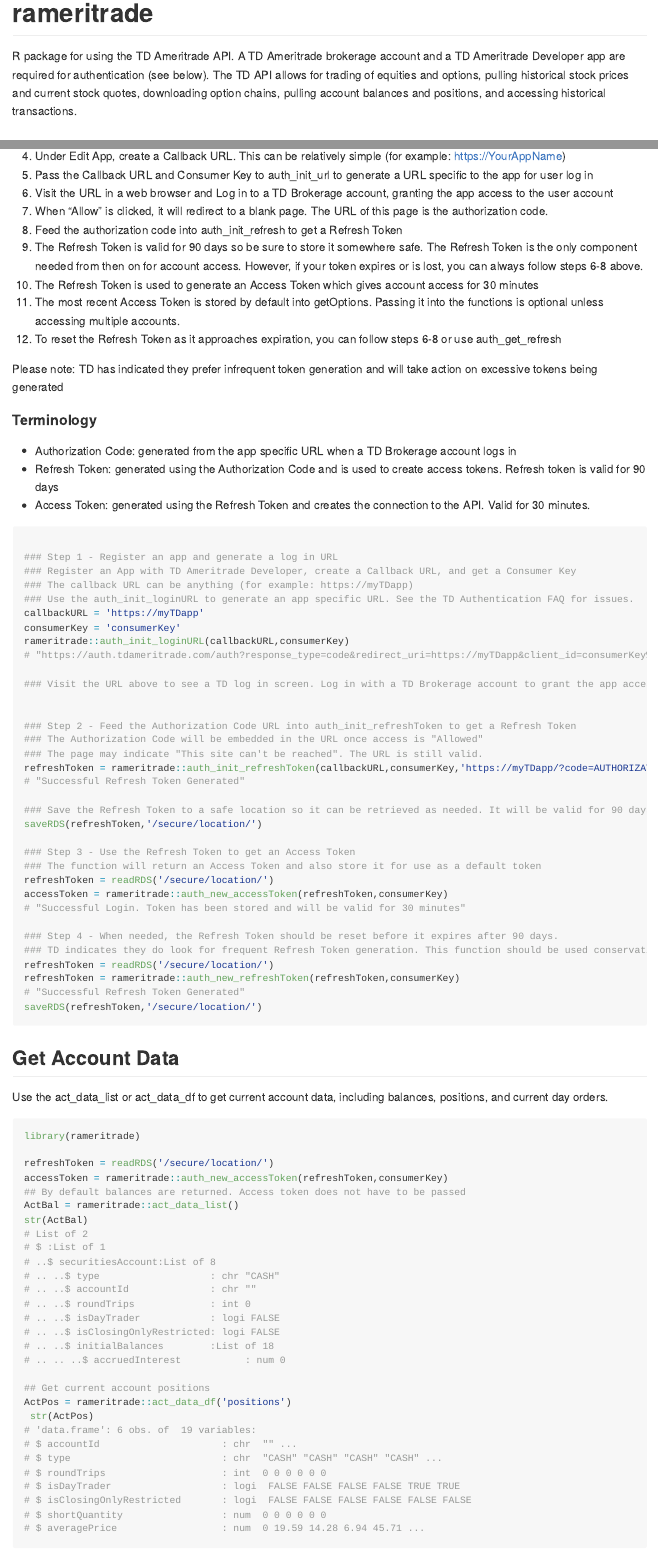
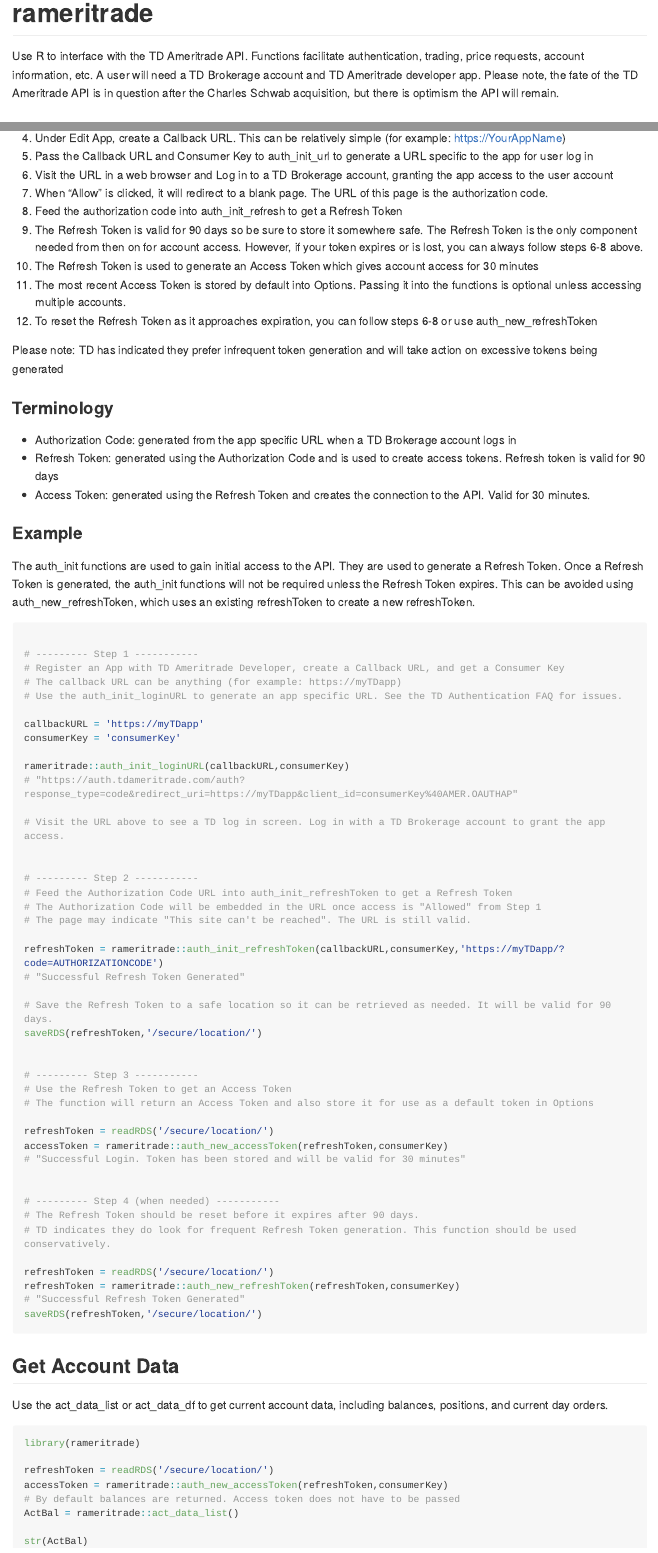
Before and after one commit to gowthamrao/rameritrade, an R Markdown document (README.Rmd): the page in a window 1100 px wide, from its top, and a second part further down, joined at a grey line. The pictures show the output file README.md that the author committed with the source, drawn offline in the style of GitHub; long lines of code are wrapped.

Commit message:
Adding clarity around authentication process

````diff
--- a/README.Rmd
+++ b/README.Rmd
@@ -18,7 +18,7 @@
 <!-- badges: start -->
 <!-- badges: end -->
 
-R package for using the TD Ameritrade API. A TD Ameritrade brokerage account and a TD Ameritrade Developer app are required for authentication (see below). The TD API allows for trading of equities and options, pulling historical stock prices and current stock quotes, downloading option chains, pulling account balances and positions, and accessing historical transactions.
+Use R to interface with the TD Ameritrade API. Functions facilitate authentication, trading, price requests, account information, etc. A user will need a TD Brokerage account and TD Ameritrade developer app. Please note, the fate of the TD Ameritrade API is in question after the Charles Schwab acquisition, but there is optimism the API will remain.
 
 ## Introduction
 
@@ -63,47 +61,61 @@
 8. Feed the authorization code into auth_init_refresh to get a Refresh Token
 9. The Refresh Token is valid for 90 days so be sure to store it somewhere safe. The Refresh Token is the only component needed from then on for account access. However, if your token expires or is lost, you can always follow steps 6-8 above.
 10. The Refresh Token is used to generate an Access Token which gives account access for 30 minutes
-11. The most recent Access Token is stored by default into getOptions. Passing it into the functions is optional unless accessing multiple accounts.
-12. To reset the Refresh Token as it approaches expiration, you can follow steps 6-8 or use auth_get_refresh
+11. The most recent Access Token is stored by default into Options. Passing it into the functions is optional unless accessing multiple accounts.
+12. To reset the Refresh Token as it approaches expiration, you can follow steps 6-8 or use auth_new_refreshToken
 
 Please note: TD has indicated they prefer infrequent token generation and will take action on excessive tokens being generated
 
-#### Terminology
+### Terminology
  - Authorization Code: generated from the app specific URL when a TD Brokerage account logs in
  - Refresh Token: generated using the Authorization Code and is used to create access tokens. Refresh token is valid for 90 days
  - Access Token: generated using the Refresh Token and creates the connection to the API. Valid for 30 minutes.
 
+### Example
+
+The auth_init functions are used to gain initial access to the API. They are used to generate a Refresh Token. Once a Refresh Token is generated, the auth_init functions will not be required unless the Refresh Token expires. This can be avoided using auth_new_refreshToken, which uses an existing refreshToken to create a new refreshToken.
+
 ``` r
 
-### Step 1 - Register an app and generate a log in URL
-### Register an App with TD Ameritrade Developer, create a Callback URL, and get a Consumer Key
-### The callback URL can be anything (for example: https://myTDapp)
-### Use the auth_init_loginURL to generate an app specific URL. See the TD Authentication FAQ for issues.
+# --------- Step 1 -----------
+# Register an App with TD Ameritrade Developer, create a Callback URL, and get a Consumer Key
+# The callback URL can be anything (for example: https://myTDapp)
+# Use the auth_init_loginURL to generate an app specific URL. See the TD Authentication FAQ for issues.
+
 callbackURL = 'https://myTDapp'
 consumerKey = 'consumerKey'
+
 rameritrade::auth_init_loginURL(callbackURL,consumerKey)
 # "https://auth.tdameritrade.com/auth?response_type=code&redirect_uri=https://myTDapp&client_id=consumerKey%40AMER.OAUTHAP"
 
-### Visit the URL above to see a TD log in screen. Log in with a TD Brokerage account to grant the app access.
+# Visit the URL above to see a TD log in screen. Log in with a TD Brokerage account to grant the app access.
 
 
-### Step 2 - Feed the Authorization Code URL into auth_init_refreshToken to get a Refresh Token
-### The Authorization Code will be embedded in the URL once access is "Allowed"
-### The page may indicate "This site can't be reached". The URL is still valid.
+# --------- Step 2 -----------
+# Feed the Authorization Code URL into auth_init_refreshToken to get a Refresh Token
+# The Authorization Code will be embedded in the URL once access is "Allowed" from Step 1
+# The page may indicate "This site can't be reached". The URL is still valid.
+
 refreshToken = rameritrade::auth_init_refreshToken(callbackURL,consumerKey,'https://myTDapp/?code=AUTHORIZATIONCODE')
 # "Successful Refresh Token Generated"
 
-### Save the Refresh Token to a safe location so it can be retrieved as needed. It will be valid for 90 days.
+# Save the Refresh Token to a safe location so it can be retrieved as needed. It will be valid for 90 days.
 saveRDS(refreshToken,'/secure/location/')
 
-### Step 3 - Use the Refresh Token to get an Access Token
-### The function will return an Access Token and also store it for use as a default token
+
+# --------- Step 3 -----------
+# Use the Refresh Token to get an Access Token
+# The function will return an Access Token and also store it for use as a default token in Options
+
 refreshToken = readRDS('/secure/location/')
 accessToken = rameritrade::auth_new_accessToken(refreshToken,consumerKey)
 # "Successful Login. Token has been stored and will be valid for 30 minutes"
 
-### Step 4 - When needed, the Refresh Token should be reset before it expires after 90 days.
-### TD indicates they do look for frequent Refresh Token generation. This function should be used conservatively.
+
+# --------- Step 4 (when needed) -----------
+# The Refresh Token should be reset before it expires after 90 days.
+# TD indicates they do look for frequent Refresh Token generation. This function should be used conservatively.
+
 refreshToken = readRDS('/secure/location/')
 refreshToken = rameritrade::auth_new_refreshToken(refreshToken,consumerKey)
 # "Successful Refresh Token Generated"
@@ -119,8 +131,9 @@
 
 refreshToken = readRDS('/secure/location/')
 accessToken = rameritrade::auth_new_accessToken(refreshToken,consumerKey)
-## By default balances are returned. Access token does not have to be passed
+# By default balances are returned. Access token does not have to be passed
 ActBal = rameritrade::act_data_list()
+
 str(ActBal)
 # List of 2
 # $ :List of 1
@@ -133,9 +146,10 @@
 # .. ..$ initialBalances        :List of 18
 # .. .. ..$ accruedInterest           : num 0
 
-## Get current account positions
+# Get current account positions
 ActPos = rameritrade::act_data_df('positions')
- str(ActPos)
+
+str(ActPos)
 # 'data.frame':	6 obs. of  19 variables:
 # $ accountId                     : chr  "" ...
 # $ type                          : chr  "CASH" "CASH" "CASH" "CASH" ...
````
Also changed, not shown: README.md, README.Rmd (32 more changed lines).
